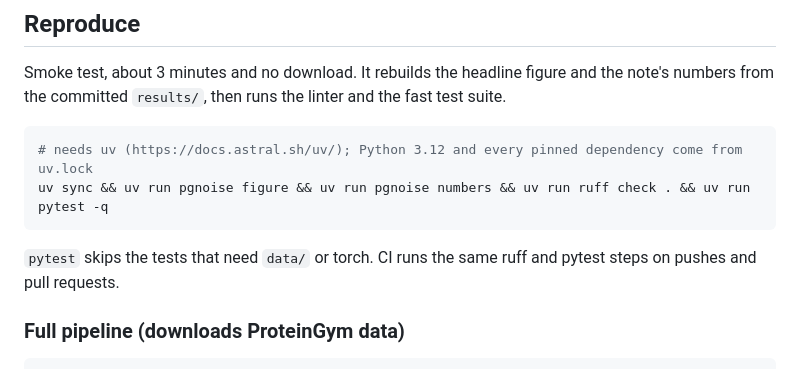
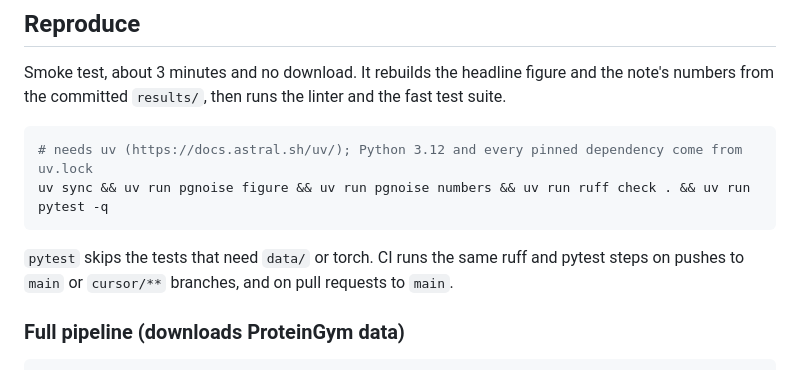
Before and after one commit to Nissan-Dutta/genesis, a Markdown page: README.md, the part around the change. GitHub-like rendering.

Commit message:
docs(readme): state the CI branch filters precisely
CI runs on pushes to main and cursor/** and on pull requests to main, not on every push.

Co-authored-by: Nissan Dutta <Nissan-Dutta@users.noreply.github.com>

````diff
--- a/README.md
+++ b/README.md
@@ -48,7 +48,7 @@ Smoke test, about 3 minutes and no download. It rebuilds the headline figure and
 uv sync && uv run pgnoise figure && uv run pgnoise numbers && uv run ruff check . && uv run pytest -q
 ```
 
-`pytest` skips the tests that need `data/` or torch. CI runs the same ruff and pytest steps on pushes and pull requests.
+`pytest` skips the tests that need `data/` or torch. CI runs the same ruff and pytest steps on pushes to `main` or `cursor/**` branches, and on pull requests to `main`.
 
 ### Full pipeline (downloads ProteinGym data)
 
````
